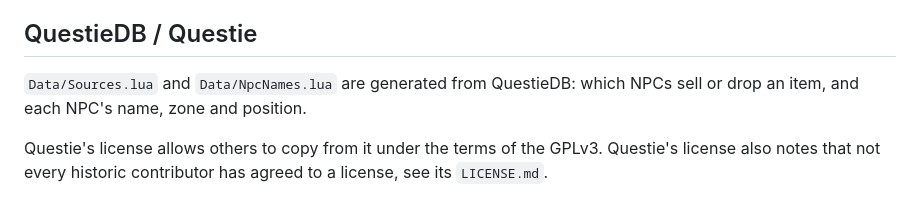
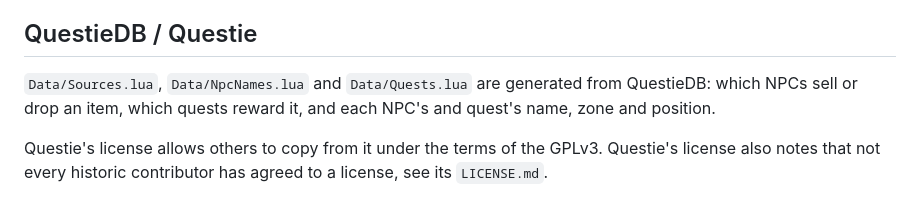
Before and after one commit to simsekahmett/iteminfo-forever, a Markdown page: ItemInfo/NOTICE.md, the part around the change. Rendered like a GitHub page.

```diff
--- a/ItemInfo/NOTICE.md
+++ b/ItemInfo/NOTICE.md
@@ -12,8 +12,9 @@ reagents, and the recipe item that teaches it.
 
 ## QuestieDB / Questie
 
-`Data/Sources.lua` and `Data/NpcNames.lua` are generated from QuestieDB: which
-NPCs sell or drop an item, and each NPC's name, zone and position.
+`Data/Sources.lua`, `Data/NpcNames.lua` and `Data/Quests.lua` are generated
+from QuestieDB: which NPCs sell or drop an item, which quests reward it, and
+each NPC's and quest's name, zone and position.
 
 Questie's license allows others to copy from it under the terms of the GPLv3.
 Questie's license also notes that not every historic contributor has
```
Also changed, not shown: README.md (+9 -2 lines), docs/curseforge-description.md (+7 -1 lines), docs/screenshots/tooltip-quests.png (added), 11 other files.
